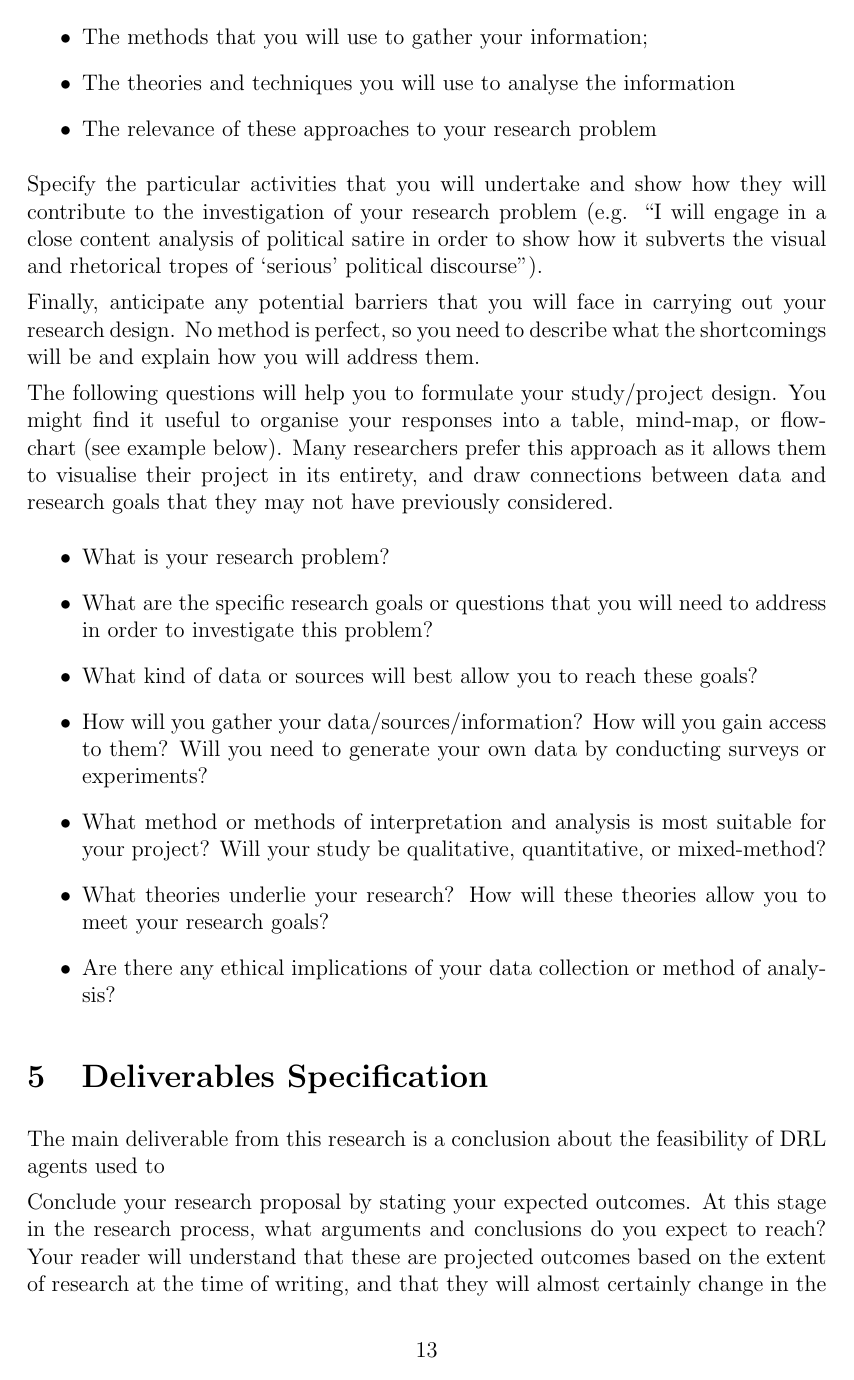
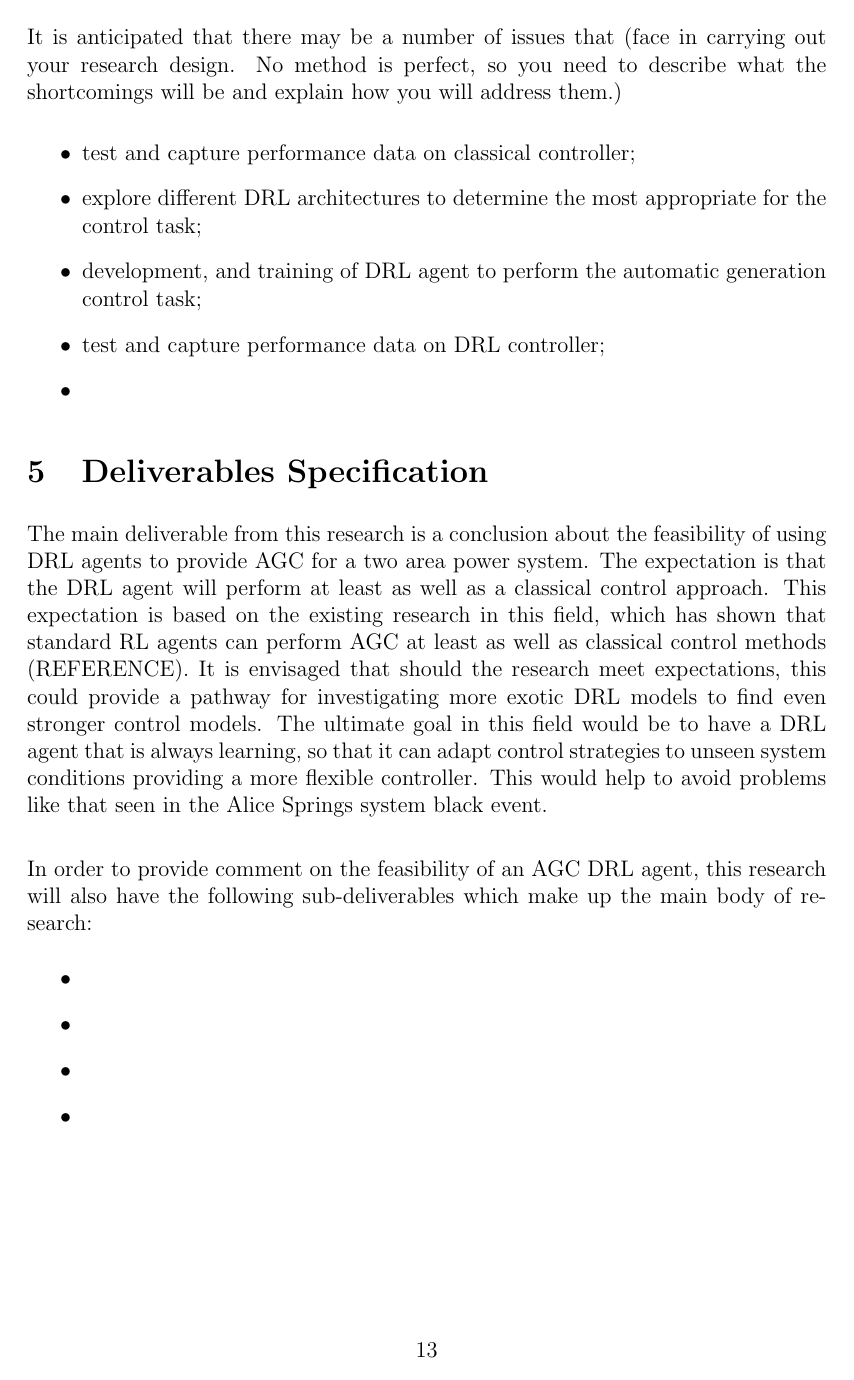
Before and after one commit to skreynolds/ENG720_honours_thesis, a LaTeX document (00_research_proposal/research_proposal.tex): page 13 of 17 before the commit and page 13 of 16 after it. Compiled offline with pdfLaTeX.

Commit message:
Update: completed deliverables section

```diff
--- a/00_research_proposal/research_proposal.tex
+++ b/00_research_proposal/research_proposal.tex
@@ -246,3 +249,4 @@ A simulated model of the two area power system will be developed. The decision t
+It is anticipated that there may be a number of issues that (face in carrying out your research design. No method is perfect, so you need to describe what the shortcomings will be and explain how you will address them.)
 
 \begin{itemize}
 
@@ -268,29 +263,14 @@ When writing up your study/project design, be specific about:
-\item The methods that you will use to gather your information;
-\item The theories and techniques you will use to analyse the information
-\item The relevance of these approaches to your research problem
-\end{itemize}
-
-Specify the particular activities that you will undertake and show how they will contribute to the investigation of your research problem (e.g. “I will engage in a close content analysis of political satire in order to show how it subverts the visual and rhetorical tropes of ‘serious’ political discourse”).
-
-Finally, anticipate any potential barriers that you will face in carrying out your research design. No method is perfect, so you need to describe what the shortcomings will be and explain how you will address them.
-
-The following questions will help you to formulate your study/project design. You might find it useful to organise your responses into a table, mind-map, or flow-chart (see example below). Many researchers prefer this approach as it allows them to visualise their project in its entirety, and draw connections between data and research goals that they may not have previously considered.
-\begin{itemize}
-\item What is your research problem?
-\item What are the specific research goals or questions that you will need to address in order to investigate this problem?
-\item What kind of data or sources will best allow you to reach these goals?
-\item How will you gather your data/sources/information? How will you gain access to them? Will you need to generate your own data by conducting surveys or experiments?
-\item What method or methods of interpretation and analysis is most suitable for your project? Will your study be qualitative, quantitative, or mixed-method?
-\item What theories underlie your research? How will these theories allow you to meet your research goals?
-\item Are there any ethical implications of your data collection or method of analysis?
-\end{itemize}
-
-
 %------------------------------------
 % Deliverables Specification
 %------------------------------------
 \section{Deliverables Specification}
-The main deliverable from this research is a conclusion about the feasibility of DRL agents used to
+The main deliverable from this research is a conclusion about the feasibility of using DRL agents to provide AGC for a two area power system. The expectation is that the DRL agent will perform at least as well as a classical control approach. This expectation is based on the existing research in this field, which has shown that standard RL agents can perform AGC at least as well as classical control methods (REFERENCE). It is envisaged that should the research meet expectations, this could provide a pathway for investigating more exotic DRL models to find even stronger control models. The ultimate goal in this field would be to have a DRL agent that is always learning, so that it can adapt control strategies to unseen system conditions providing a more flexible controller. This would help to avoid problems like that seen in the Alice Springs system black event.\\
 
-Conclude your research proposal by stating your expected outcomes. At this stage in the research process, what arguments and conclusions do you expect to reach? Your reader will understand that these are projected outcomes based on the extent of research at the time of writing, and that they will almost certainly change in the light of further research. It is essential, however, that you give your reader a sense of what conclusions may be drawn. This will allow your reader to further assess the significance and validity of your project. It will also indicate to your reader that you have thought ahead and considered the potential outcomes and implications of your research.
+In order to provide comment on the feasibility of an AGC DRL agent, this research will also have the following sub-deliverables which make up the main body of research:
+\begin{itemize}
+	\item
+	\item
+	\item
+	\item
+\end{itemize}
 
```
Also changed, not shown: 00_research_proposal/fig/q_table.png (added), 00_research_proposal/research_proposal.pdf, 00_research_proposal/research_proposal.tex (31 more changed lines).
